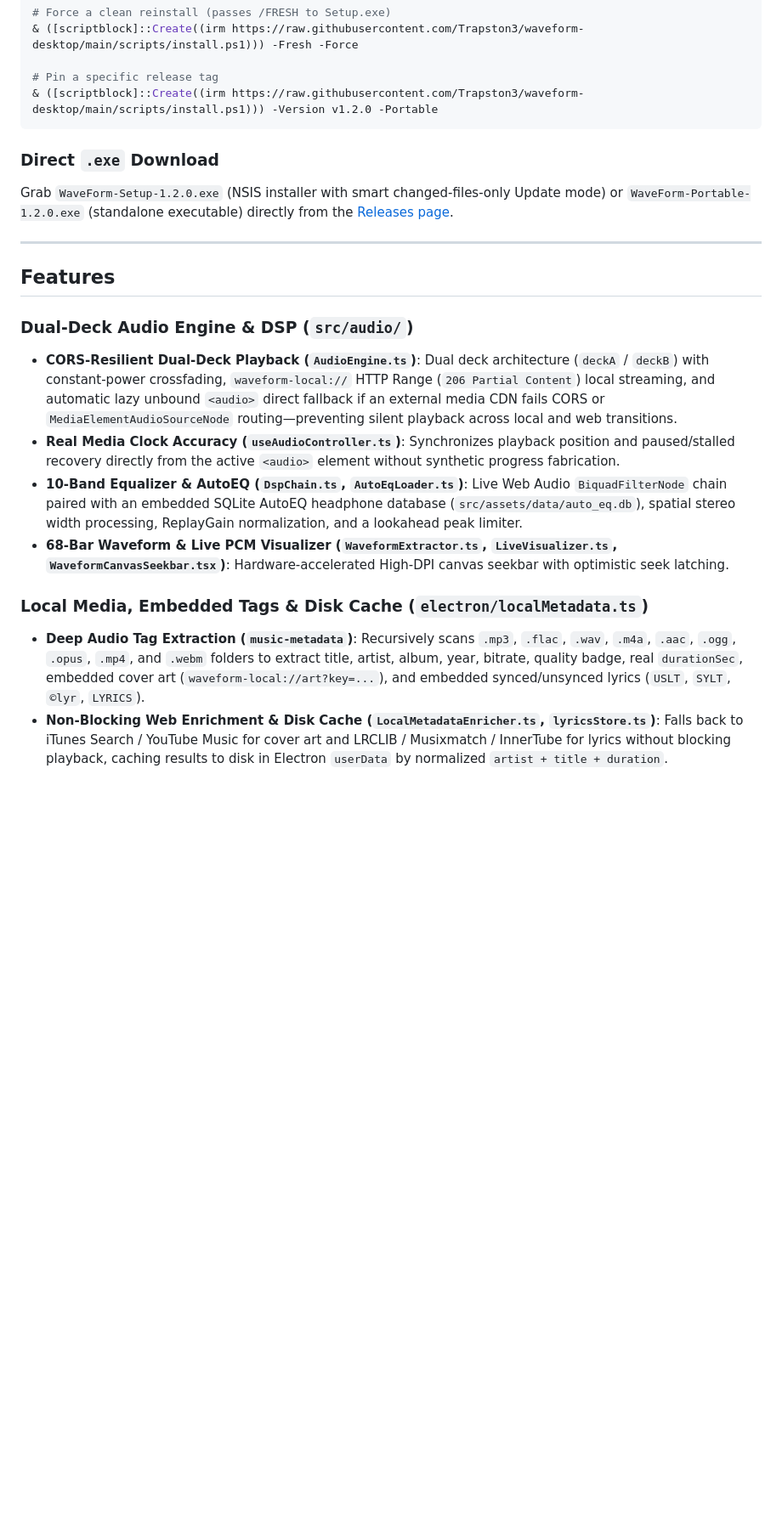
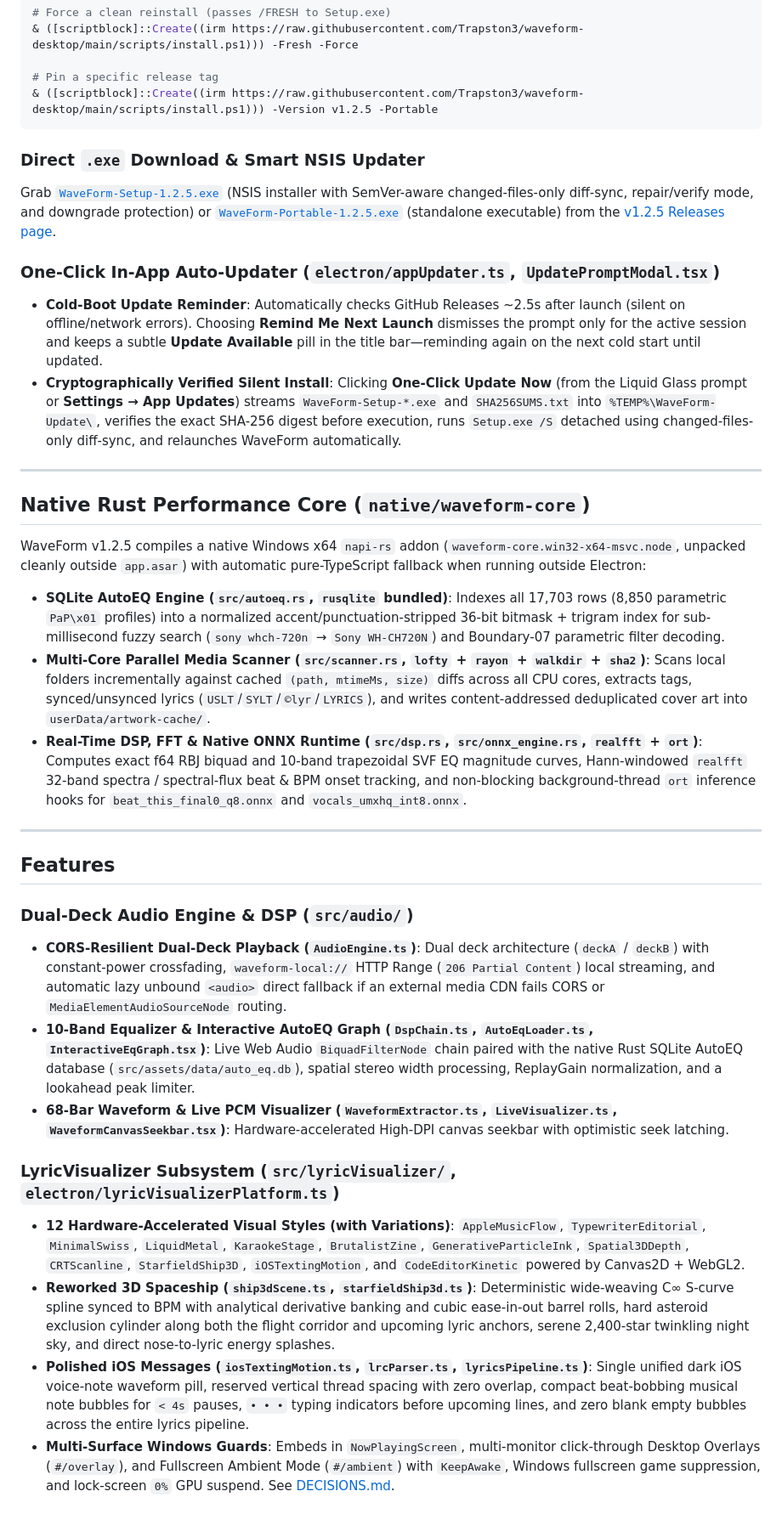
Before and after one commit to Trapston3/waveform-desktop, a Markdown page: README.md, the part around one of its changes. Shown at 85% size. Drawn GitHub-style; blank space fills up the shorter version.

````diff
--- a/README.md
+++ b/README.md
@@ -53,24 +54,40 @@ irm https://raw.githubusercontent.com/Trapston3/waveform-desktop/main/scripts/in
 & ([scriptblock]::Create((irm https://raw.githubusercontent.com/Trapston3/waveform-desktop/main/scripts/install.ps1))) -Fresh -Force
 
 # Pin a specific release tag
-& ([scriptblock]::Create((irm https://raw.githubusercontent.com/Trapston3/waveform-desktop/main/scripts/install.ps1))) -Version v1.2.0 -Portable
+& ([scriptblock]::Create((irm https://raw.githubusercontent.com/Trapston3/waveform-desktop/main/scripts/install.ps1))) -Version v1.2.5 -Portable
 ```
 
-### Direct `.exe` Download
+### Direct `.exe` Download & Smart NSIS Updater
 
-Grab `WaveForm-Setup-1.2.0.exe` (NSIS installer with smart changed-files-only Update mode) or `WaveForm-Portable-1.2.0.exe` (standalone executable) directly from the [Releases page](https://github.com/Trapston3/waveform-desktop/releases/latest).
+Grab [`WaveForm-Setup-1.2.5.exe`](https://github.com/Trapston3/waveform-desktop/releases/download/v1.2.5/WaveForm-Setup-1.2.5.exe) (NSIS installer with SemVer-aware changed-files-only diff-sync, repair/verify mode, and downgrade protection) or [`WaveForm-Portable-1.2.5.exe`](https://github.com/Trapston3/waveform-desktop/releases/download/v1.2.5/WaveForm-Portable-1.2.5.exe) (standalone executable) from the [v1.2.5 Releases page](https://github.com/Trapston3/waveform-desktop/releases/tag/v1.2.5).
+
+### One-Click In-App Auto-Updater (`electron/appUpdater.ts`, `UpdatePromptModal.tsx`)
+
+- **Cold-Boot Update Reminder**: Automatically checks GitHub Releases ~2.5s after launch (silent on offline/network errors). Choosing **Remind Me Next Launch** dismisses the prompt only for the active session and keeps a subtle **Update Available** pill in the title bar—reminding again on the next cold start until updated.
+- **Cryptographically Verified Silent Install**: Clicking **One-Click Update Now** (from the Liquid Glass prompt or **Settings → App Updates**) streams `WaveForm-Setup-*.exe` and `SHA256SUMS.txt` into `%TEMP%\WaveForm-Update\`, verifies the exact SHA-256 digest before execution, runs `Setup.exe /S` detached using changed-files-only diff-sync, and relaunches WaveForm automatically.
+
+---
+
+## Native Rust Performance Core (`native/waveform-core`)
+
+WaveForm v1.2.5 compiles a native Windows x64 `napi-rs` addon (`waveform-core.win32-x64-msvc.node`, unpacked cleanly outside `app.asar`) with automatic pure-TypeScript fallback when running outside Electron:
+
+- **SQLite AutoEQ Engine (`src/autoeq.rs`, `rusqlite` bundled)**: Indexes all 17,703 rows (8,850 parametric `PaP\x01` profiles) into a normalized accent/punctuation-stripped 36-bit bitmask + trigram index for sub-millisecond fuzzy search (`sony whch-720n` → `Sony WH-CH720N`) and Boundary-07 parametric filter decoding.
+- **Multi-Core Parallel Media Scanner (`src/scanner.rs`, `lofty` + `rayon` + `walkdir` + `sha2`)**: Scans local folders incrementally against cached `(path, mtimeMs, size)` diffs across all CPU cores, extracts tags, synced/unsynced lyrics (`USLT`/`SYLT`/`©lyr`/`LYRICS`), and writes content-addressed deduplicated cover art into `userData/artwork-cache/`.
+- **Real-Time DSP, FFT & Native ONNX Runtime (`src/dsp.rs`, `src/onnx_engine.rs`, `realfft` + `ort`)**: Computes exact f64 RBJ biquad and 10-band trapezoidal SVF EQ magnitude curves, Hann-windowed `realfft` 32-band spectra / spectral-flux beat & BPM onset tracking, and non-blocking background-thread `ort` inference hooks for `beat_this_final0_q8.onnx` and `vocals_umxhq_int8.onnx`.
 
 ---
 
 ## Features
 
 ### Dual-Deck Audio Engine & DSP (`src/audio/`)
-- **CORS-Resilient Dual-Deck Playback (`AudioEngine.ts`)**: Dual deck architecture (`deckA` / `deckB`) with constant-power crossfading, `waveform-local://` HTTP Range (`206 Partial Content`) local streaming, and automatic lazy unbound `<audio>` direct fallback if an external media CDN fails CORS or `MediaElementAudioSourceNode` routing—preventing silent playback across local and web transitions.
-- **Real Media Clock Accuracy (`useAudioController.ts`)**: Synchronizes playback position and paused/stalled recovery directly from the active `<audio>` element without synthetic progress fabrication.
-- **10-Band Equalizer & AutoEQ (`DspChain.ts`, `AutoEqLoader.ts`)**: Live Web Audio `BiquadFilterNode` chain paired with an embedded SQLite AutoEQ headphone database (`src/assets/data/auto_eq.db`), spatial stereo width processing, ReplayGain normalization, and a lookahead peak limiter.
+- **CORS-Resilient Dual-Deck Playback (`AudioEngine.ts`)**: Dual deck architecture (`deckA` / `deckB`) with constant-power crossfading, `waveform-local://` HTTP Range (`206 Partial Content`) local streaming, and automatic lazy unbound `<audio>` direct fallback if an external media CDN fails CORS or `MediaElementAudioSourceNode` routing.
+- **10-Band Equalizer & Interactive AutoEQ Graph (`DspChain.ts`, `AutoEqLoader.ts`, `InteractiveEqGraph.tsx`)**: Live Web Audio `BiquadFilterNode` chain paired with the native Rust SQLite AutoEQ database (`src/assets/data/auto_eq.db`), spatial stereo width processing, ReplayGain normalization, and a lookahead peak limiter.
 - **68-Bar Waveform & Live PCM Visualizer (`WaveformExtractor.ts`, `LiveVisualizer.ts`, `WaveformCanvasSeekbar.tsx`)**: Hardware-accelerated High-DPI canvas seekbar with optimistic seek latching.
 
-### Local Media, Embedded Tags & Disk Cache (`electron/localMetadata.ts`)
-- **Deep Audio Tag Extraction (`music-metadata`)**: Recursively scans `.mp3`, `.flac`, `.wav`, `.m4a`, `.aac`, `.ogg`, `.opus`, `.mp4`, and `.webm` folders to extract title, artist, album, year, bitrate, quality badge, real `durationSec`, embedded cover art (`waveform-local://art?key=...`), and embedded synced/unsynced lyrics (`USLT`, `SYLT`, `©lyr`, `LYRICS`).
-- **Non-Blocking Web Enrichment & Disk Cache (`LocalMetadataEnricher.ts`, `lyricsStore.ts`)**: Falls back to iTunes Search / YouTube Music for cover art and LRCLIB / Musixmatch / InnerTube for lyrics without blocking playback, caching results to disk in Electron `userData` by normalized `artist + title + duration`.
+### LyricVisualizer Subsystem (`src/lyricVisualizer/`, `electron/lyricVisualizerPlatform.ts`)
+- **12 Hardware-Accelerated Visual Styles (with Variations)**: `AppleMusicFlow`, `TypewriterEditorial`, `MinimalSwiss`, `LiquidMetal`, `KaraokeStage`, `BrutalistZine`, `GenerativeParticleInk`, `Spatial3DDepth`, `CRTScanline`, `StarfieldShip3D`, `iOSTextingMotion`, and `CodeEditorKinetic` powered by Canvas2D + WebGL2.
+- **Reworked 3D Spaceship (`ship3dScene.ts`, `starfieldShip3d.ts`)**: Deterministic wide-weaving C∞ S-curve spline synced to BPM with analytical derivative banking and cubic ease-in-out barrel rolls, hard asteroid exclusion cylinder along both the flight corridor and upcoming lyric anchors, serene 2,400-star twinkling night sky, and direct nose-to-lyric energy splashes.
+- **Polished iOS Messages (`iosTextingMotion.ts`, `lrcParser.ts`, `lyricsPipeline.ts`)**: Single unified dark iOS voice-note waveform pill, reserved vertical thread spacing with zero overlap, compact beat-bobbing musical note bubbles for `< 4s` pauses, `• • •` typing indicators before upcoming lines, and zero blank empty bubbles across the entire lyrics pipeline.
+- **Multi-Surface Windows Guards**: Embeds in `NowPlayingScreen`, multi-monitor click-through Desktop Overlays (`#/overlay`), and Fullscreen Ambient Mode (`#/ambient`) with `KeepAwake`, Windows fullscreen game suppression, and lock-screen `0%` GPU suspend. See [DECISIONS.md](DECISIONS.md).
 
````
Also changed, not shown: other parts of README.md (+40 -54 lines), docs/screenshots/01-now-playing-apple-mesh.png, docs/screenshots/02-visualizer-ios-chat.png, docs/screenshots/04-visualizer-spaceship-3d.png, docs/screenshots/05-centered-lyrics-mode.png, docs/screenshots/06-cover-flow-library.png, 14 other files.
